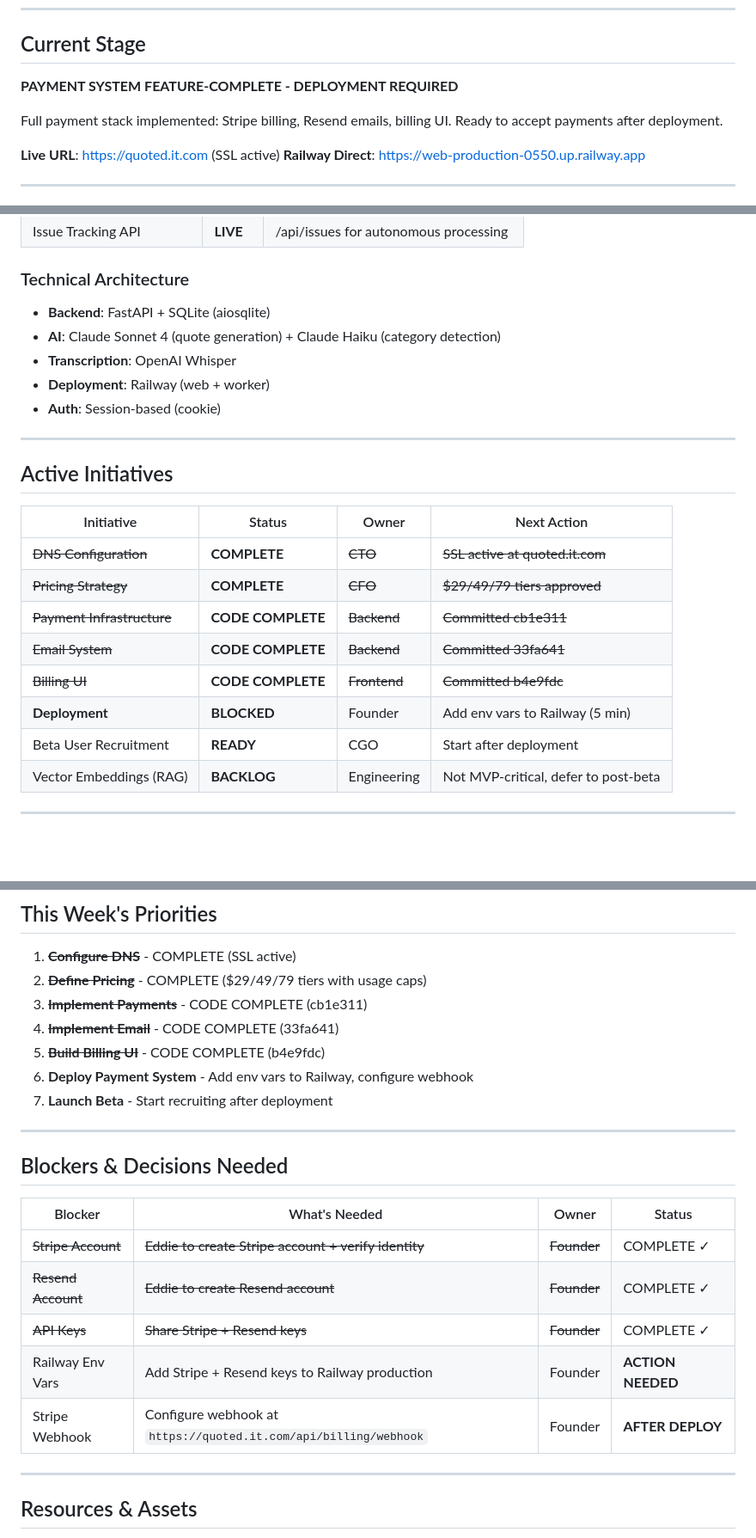
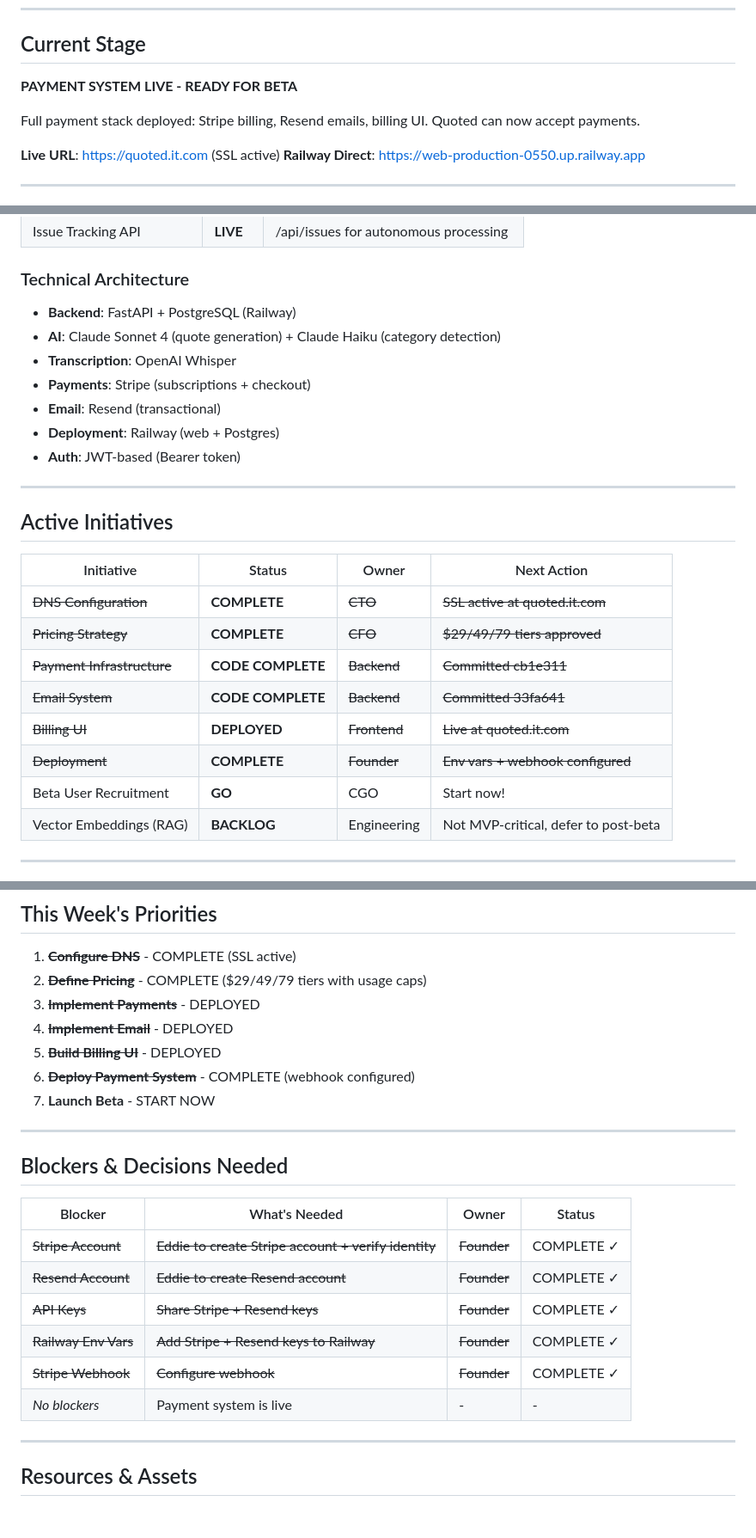
Before and after one commit to eddiesanjuan/quotedIT, a Markdown page: COMPANY_STATE.md, 3 parts joined by grey strips. Shown at 86% size. Rendered like a GitHub page; blank space fills up the shorter version.

```diff
--- a/COMPANY_STATE.md
+++ b/COMPANY_STATE.md
@@ -7,9 +7,9 @@
 
 ## Current Stage
 
-**PAYMENT SYSTEM FEATURE-COMPLETE - DEPLOYMENT REQUIRED**
+**PAYMENT SYSTEM LIVE - READY FOR BETA**
 
-Full payment stack implemented: Stripe billing, Resend emails, billing UI. Ready to accept payments after deployment.
+Full payment stack deployed: Stripe billing, Resend emails, billing UI. Quoted can now accept payments.
 
 **Live URL**: https://quoted.it.com (SSL active)
 **Railway Direct**: https://web-production-0550.up.railway.app
@@ -35,11 +35,13 @@ Full payment stack implemented: Stripe billing, Resend emails, billing UI. Ready
 
 ### Technical Architecture
 
-- **Backend**: FastAPI + SQLite (aiosqlite)
+- **Backend**: FastAPI + PostgreSQL (Railway)
 - **AI**: Claude Sonnet 4 (quote generation) + Claude Haiku (category detection)
 - **Transcription**: OpenAI Whisper
-- **Deployment**: Railway (web + worker)
-- **Auth**: Session-based (cookie)
+- **Payments**: Stripe (subscriptions + checkout)
+- **Email**: Resend (transactional)
+- **Deployment**: Railway (web + Postgres)
+- **Auth**: JWT-based (Bearer token)
 
 ---
 
@@ -51,9 +53,9 @@ Full payment stack implemented: Stripe billing, Resend emails, billing UI. Ready
 | ~~Pricing Strategy~~ | **COMPLETE** | ~~CFO~~ | ~~$29/49/79 tiers approved~~ |
 | ~~Payment Infrastructure~~ | **CODE COMPLETE** | ~~Backend~~ | ~~Committed cb1e311~~ |
 | ~~Email System~~ | **CODE COMPLETE** | ~~Backend~~ | ~~Committed 33fa641~~ |
-| ~~Billing UI~~ | **CODE COMPLETE** | ~~Frontend~~ | ~~Committed b4e9fdc~~ |
-| **Deployment** | **BLOCKED** | Founder | Add env vars to Railway (5 min) |
-| Beta User Recruitment | **READY** | CGO | Start after deployment |
+| ~~Billing UI~~ | **DEPLOYED** | ~~Frontend~~ | ~~Live at quoted.it.com~~ |
+| ~~Deployment~~ | **COMPLETE** | ~~Founder~~ | ~~Env vars + webhook configured~~ |
+| Beta User Recruitment | **GO** | CGO | Start now! |
 | Vector Embeddings (RAG) | **BACKLOG** | Engineering | Not MVP-critical, defer to post-beta |
 
 ---
@@ -74,11 +76,11 @@ Full payment stack implemented: Stripe billing, Resend emails, billing UI. Ready
 
 1. ~~**Configure DNS**~~ - COMPLETE (SSL active)
 2. ~~**Define Pricing**~~ - COMPLETE ($29/49/79 tiers with usage caps)
-3. ~~**Implement Payments**~~ - CODE COMPLETE (cb1e311)
-4. ~~**Implement Email**~~ - CODE COMPLETE (33fa641)
-5. ~~**Build Billing UI**~~ - CODE COMPLETE (b4e9fdc)
-6. **Deploy Payment System** - Add env vars to Railway, configure webhook
-7. **Launch Beta** - Start recruiting after deployment
+3. ~~**Implement Payments**~~ - DEPLOYED
+4. ~~**Implement Email**~~ - DEPLOYED
+5. ~~**Build Billing UI**~~ - DEPLOYED
+6. ~~**Deploy Payment System**~~ - COMPLETE (webhook configured)
+7. **Launch Beta** - START NOW
 
 ---
 
@@ -89,8 +91,9 @@ Full payment stack implemented: Stripe billing, Resend emails, billing UI. Ready
 | ~~Stripe Account~~ | ~~Eddie to create Stripe account + verify identity~~ | ~~Founder~~ | COMPLETE ✓ |
 | ~~Resend Account~~ | ~~Eddie to create Resend account~~ | ~~Founder~~ | COMPLETE ✓ |
 | ~~API Keys~~ | ~~Share Stripe + Resend keys~~ | ~~Founder~~ | COMPLETE ✓ |
-| Railway Env Vars | Add Stripe + Resend keys to Railway production | Founder | **ACTION NEEDED** |
-| Stripe Webhook | Configure webhook at `https://quoted.it.com/api/billing/webhook` | Founder | **AFTER DEPLOY** |
+| ~~Railway Env Vars~~ | ~~Add Stripe + Resend keys to Railway~~ | ~~Founder~~ | COMPLETE ✓ |
+| ~~Stripe Webhook~~ | ~~Configure webhook~~ | ~~Founder~~ | COMPLETE ✓ |
+| *No blockers* | Payment system is live | - | - |
 
 ---
 
```
Also changed, not shown: other parts of COMPANY_STATE.md (+4 -1 lines), ACTION_LOG.md (+26 -4 lines), ENGINEERING_STATE.md (+13 -10 lines).
